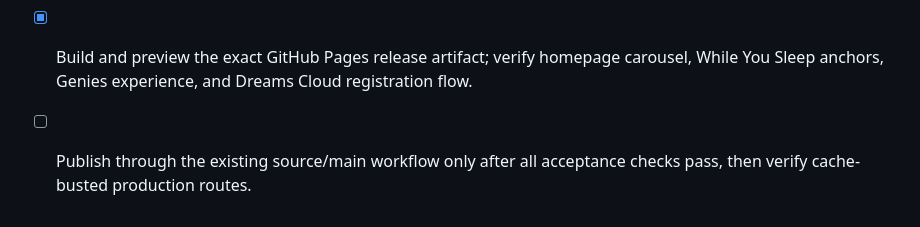
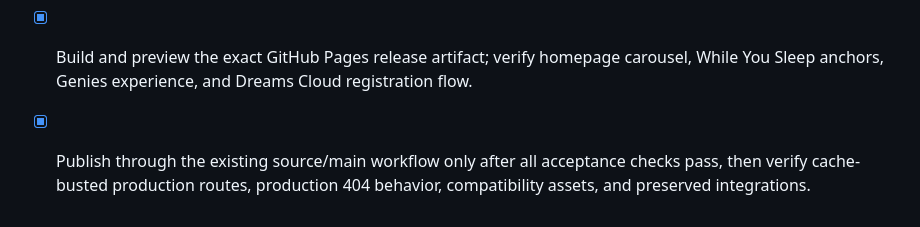
Before and after one commit to mikehinsvark/dreams-ai-leverage-lab, a Markdown page: todo.md, the part around the change. GitHub-like rendering.

Commit message:
docs: record static release verification

```diff
--- a/todo.md
+++ b/todo.md
@@ -175,4 +175,4 @@
 - [x] Replace route-changing button handlers with semantic anchors or router links while retaining appearance and interaction polish.
 - [x] Validate source-versus-rendered parity, preview status behavior, canonical/sitemap agreement, schema syntax, internal links, images, console output, and 390px mobile layout; reserve production 404 verification for the post-publish check.
 - [x] Build and preview the exact GitHub Pages release artifact; verify homepage carousel, While You Sleep anchors, Genies experience, and Dreams Cloud registration flow.
-- [ ] Publish through the existing source/main workflow only after all acceptance checks pass, then verify cache-busted production routes.
+- [x] Publish through the existing source/main workflow only after all acceptance checks pass, then verify cache-busted production routes, production 404 behavior, compatibility assets, and preserved integrations.
```
